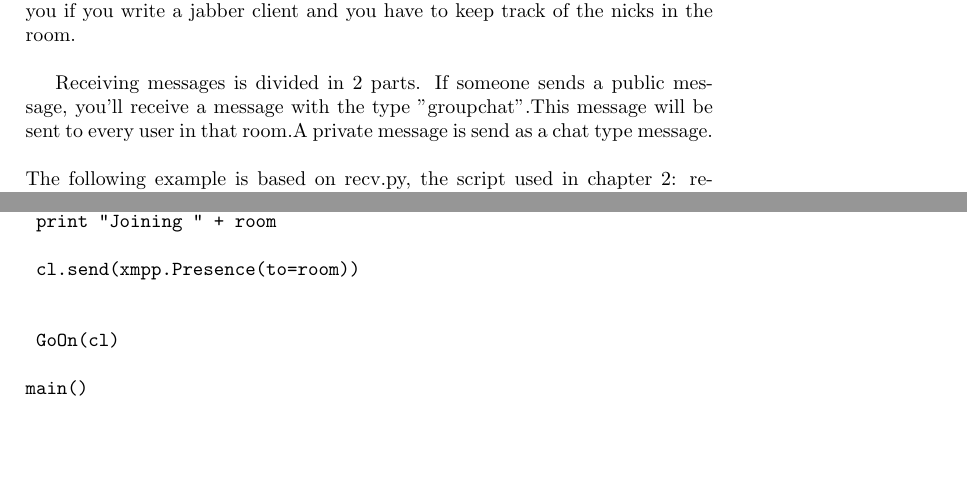
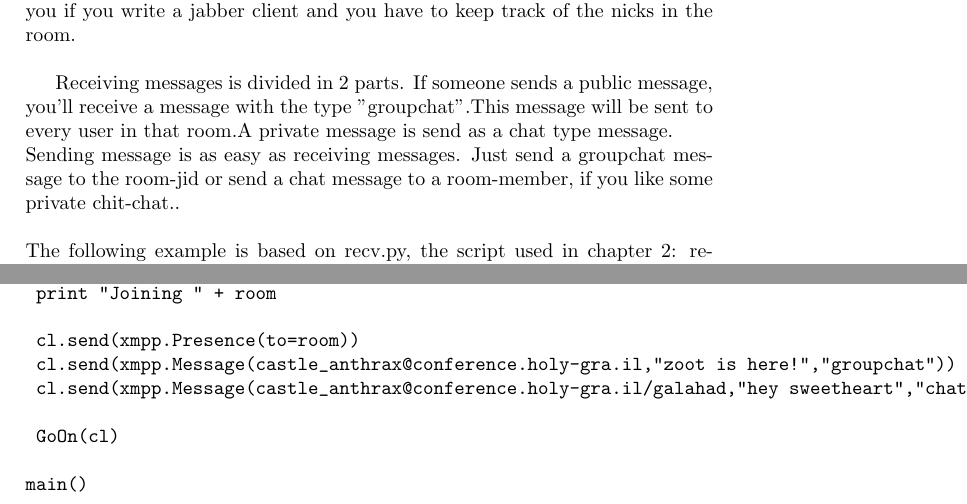
Before and after one commit to mauser/xmpppy-guide, a LaTeX document (main.tex, which reads groupchat.tex): two parts of pages 16 and 17 of 19, joined at a grey line, cut so that both start at the same text, the shorter picture padded with empty space. Compiled offline with pdfLaTeX.

Commit message:
- added sending groupchat messages

```diff
--- a/groupchat.tex
+++ b/groupchat.tex
@@ -24,8 +24,11 @@ The "from" attribut of the message looks like this: \textit{castle\_anthrax@conf
 
 Receiving messages is divided in 2 parts. If someone sends a public message, you'll receive a message with the type "groupchat".This message will be sent to every user in that room.A private message is send as a chat type message.
 \newline
+Sending message is as easy as receiving messages. Just send a groupchat message to the room-jid or send a chat message to a room-member, if you like some private chit-chat..
+\newline
 \newline
 The following example is based on recv.py, the script used in chapter 2: receiving messages.
+
 
 \begin{verbatim}
 #!/usr/bin/python
@@ -81,7 +84,8 @@ def main():
 	print "Joining " + room
 
 	cl.send(xmpp.Presence(to=room))
-
+	cl.send(xmpp.Message(castle_anthrax@conference.holy-gra.il,"zoot is here!","groupchat"))
+	cl.send(xmpp.Message(castle_anthrax@conference.holy-gra.il/galahad,"hey sweetheart","chat"))
 
 	GoOn(cl)
 
```
